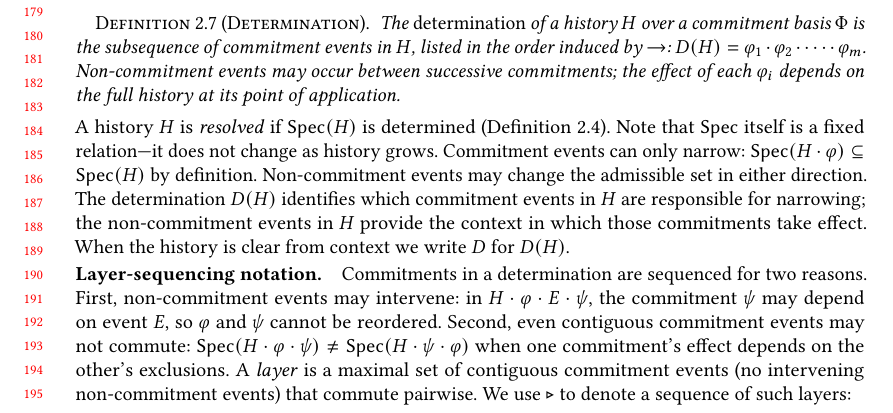
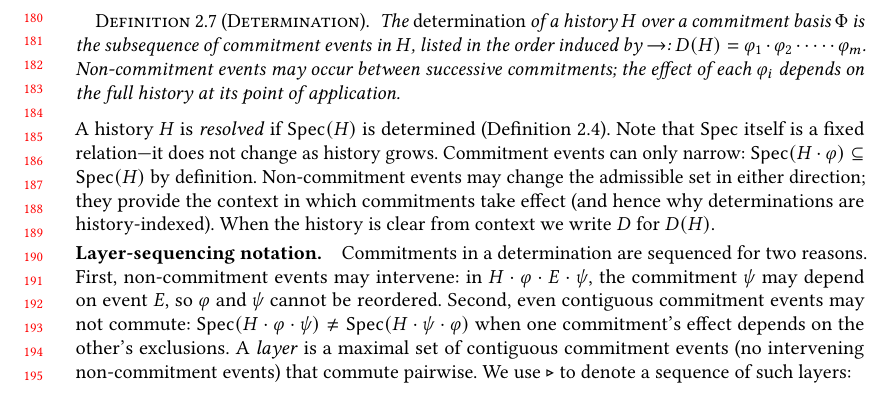
Before and after one commit to jhellerstein/provenance, a LaTeX paper (main.tex): part of page 4 of 37, cut at the place of the change. Compiled offline with pdfLaTeX.

Commit message:
Remove vacuous sentence at 412; keep the useful point about context → history-indexing

```diff
--- a/main.tex
+++ b/main.tex
@@ -408,10 +408,9 @@ Note that $\Spec$ itself is a fixed relation---it does not change as
 history grows.
 Commitment events can only narrow: $\Spec(H \cdot \varphi) \subseteq
 \Spec(H)$ by definition.
-Non-commitment events may change the admissible set in either direction.
-The determination $D(H)$ identifies which commitment events in $H$ are
-responsible for narrowing; the non-commitment events in $H$
-provide the context in which those commitments take effect.
+Non-commitment events may change the admissible set in either direction;
+they provide the context in which commitments take effect (and hence
+why determinations are history-indexed).
 When the history is clear from context we write $D$ for $D(H)$.
 
 \paragraph{Layer-sequencing notation.}
```
